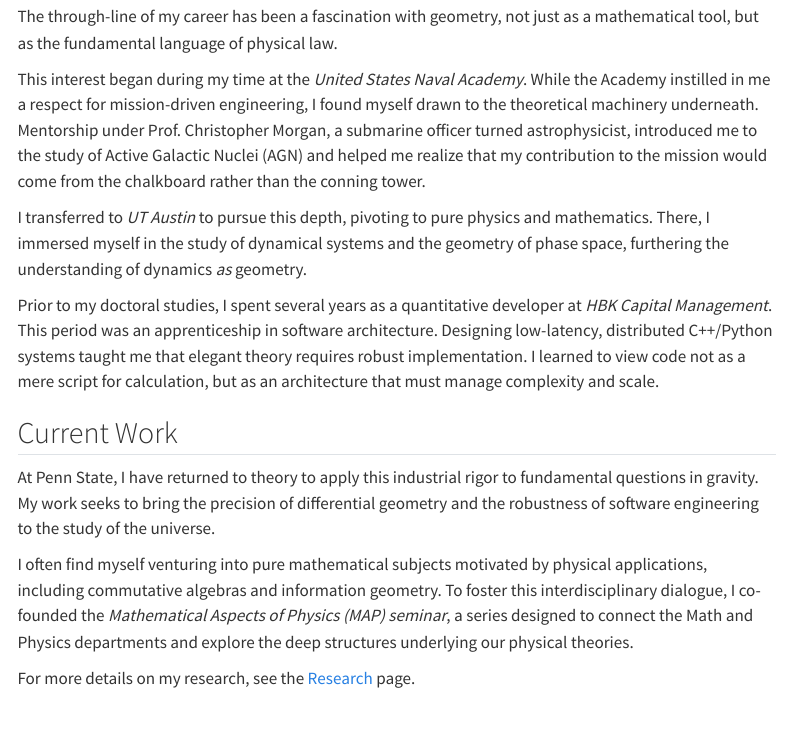
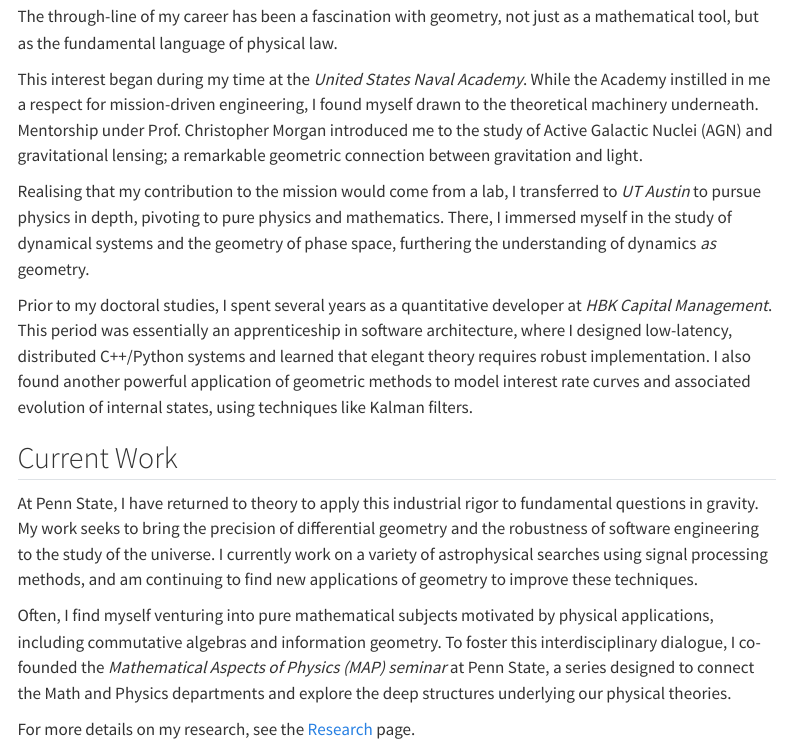
Before and after one commit to locallytrivial/locallytrivial.github.io, a Quarto document (locallytrivial/about.qmd): the page in a window 1100 px wide, from 360 px down. Rendered offline with R 4.5, knitr and Pandoc in place of Quarto, with nearby package versions; menus at the side of the page are left out.

Commit message:
fix about

```diff
--- a/locallytrivial/about.qmd
+++ b/locallytrivial/about.qmd
@@ -1,6 +1,6 @@
 ---
 title: "About"
-description: "Learn about Jim W. Kennington, a theoretical physicist specializing in geometry and gravitational wave astronomy."
+# description: "Learn about Jim W. Kennington, a theoretical physicist specializing in geometry and gravitational wave astronomy."
 comments: false
 ---
 
@@ -14,16 +14,16 @@ As an applied theorist, my research bridges the gap between abstract geometric s
 
 The through-line of my career has been a fascination with geometry, not just as a mathematical tool, but as the fundamental language of physical law.
 
-This interest began during my time at the _United States Naval Academy_. While the Academy instilled in me a respect for mission-driven engineering, I found myself drawn to the theoretical machinery underneath. Mentorship under Prof. Christopher Morgan, a submarine officer turned astrophysicist, introduced me to the study of Active Galactic Nuclei (AGN) and helped me realize that my contribution to the mission would come from the chalkboard rather than the conning tower.
+This interest began during my time at the _United States Naval Academy_. While the Academy instilled in me a respect for mission-driven engineering, I found myself drawn to the theoretical machinery underneath. Mentorship under Prof. Christopher Morgan introduced me to the study of Active Galactic Nuclei (AGN) and gravitational lensing; a remarkable geometric connection between gravitation and light.
 
-I transferred to _UT Austin_ to pursue this depth, pivoting to pure physics and mathematics. There, I immersed myself in the study of dynamical systems and the geometry of phase space, furthering the understanding of dynamics *as* geometry.
+Realising that my contribution to the mission would come from a lab, I transferred to _UT Austin_ to pursue physics in depth, pivoting to pure physics and mathematics. There, I immersed myself in the study of dynamical systems and the geometry of phase space, furthering the understanding of dynamics *as* geometry.
 
-Prior to my doctoral studies, I spent several years as a quantitative developer at _HBK Capital Management_. This period was an apprenticeship in software architecture. Designing low-latency, distributed C++/Python systems taught me that elegant theory requires robust implementation. I learned to view code not as a mere script for calculation, but as an architecture that must manage complexity and scale.
+Prior to my doctoral studies, I spent several years as a quantitative developer at _HBK Capital Management_. This period was essentially an apprenticeship in software architecture, where I designed low-latency, distributed C++/Python systems and learned that elegant theory requires robust implementation. I also found another powerful application of geometric methods to model interest rate curves and associated evolution of internal states, using techniques like Kalman filters.
 
 ## Current Work
 
-At Penn State, I have returned to theory to apply this industrial rigor to fundamental questions in gravity. My work seeks to bring the precision of differential geometry and the robustness of software engineering to the study of the universe.
+At Penn State, I have returned to theory to apply this industrial rigor to fundamental questions in gravity. My work seeks to bring the precision of differential geometry and the robustness of software engineering to the study of the universe. I currently work on a variety of astrophysical searches using signal processing methods, and am continuing to find new applications of geometry to improve these techniques.
 
-I often find myself venturing into pure mathematical subjects motivated by physical applications, including commutative algebras and information geometry. To foster this interdisciplinary dialogue, I co-founded the _Mathematical Aspects of Physics (MAP) seminar_, a series designed to connect the Math and Physics departments and explore the deep structures underlying our physical theories.
+Often, I find myself venturing into pure mathematical subjects motivated by physical applications, including commutative algebras and information geometry. To foster this interdisciplinary dialogue, I co-founded the _Mathematical Aspects of Physics (MAP) seminar_ at Penn State, a series designed to connect the Math and Physics departments and explore the deep structures underlying our physical theories.
 
 For more details on my research, see the [Research](research.qmd) page.
```
